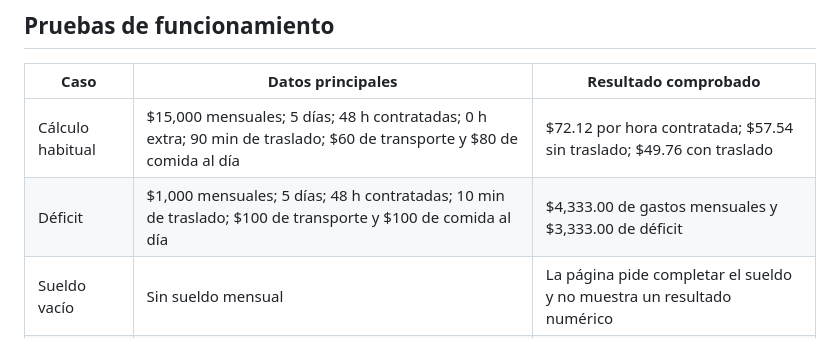
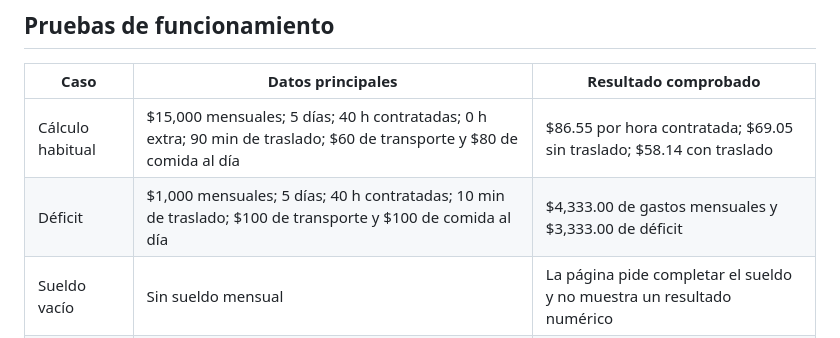
Before and after one commit to agaliciap27/Tu-sueldo-real, a Markdown page: README.md, the part around the change. GitHub-like rendering.

Commit message:
Tu sueldo real

```diff
--- a/README.md
+++ b/README.md
@@ -44,8 +44,8 @@ El traslado no se presenta como jornada laboral legal. La página muestra el res
 
 | Caso | Datos principales | Resultado comprobado |
 | --- | --- | --- |
-| Cálculo habitual | $15,000 mensuales; 5 días; 48 h contratadas; 0 h extra; 90 min de traslado; $60 de transporte y $80 de comida al día | $72.12 por hora contratada; $57.54 sin traslado; $49.76 con traslado |
-| Déficit | $1,000 mensuales; 5 días; 48 h contratadas; 10 min de traslado; $100 de transporte y $100 de comida al día | $4,333.00 de gastos mensuales y $3,333.00 de déficit |
+| Cálculo habitual | $15,000 mensuales; 5 días; 40 h contratadas; 0 h extra; 90 min de traslado; $60 de transporte y $80 de comida al día | $86.55 por hora contratada; $69.05 sin traslado; $58.14 con traslado |
+| Déficit | $1,000 mensuales; 5 días; 40 h contratadas; 10 min de traslado; $100 de transporte y $100 de comida al día | $4,333.00 de gastos mensuales y $3,333.00 de déficit |
 | Sueldo vacío | Sin sueldo mensual | La página pide completar el sueldo y no muestra un resultado numérico |
 | Gasto negativo | −$5 en transporte diario | La página muestra un error y detiene el cálculo |
 
```
